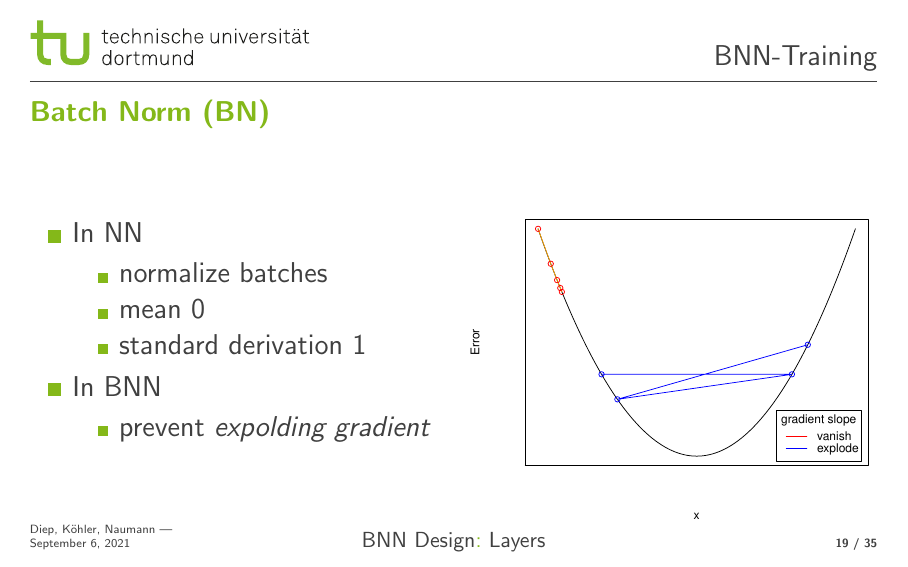
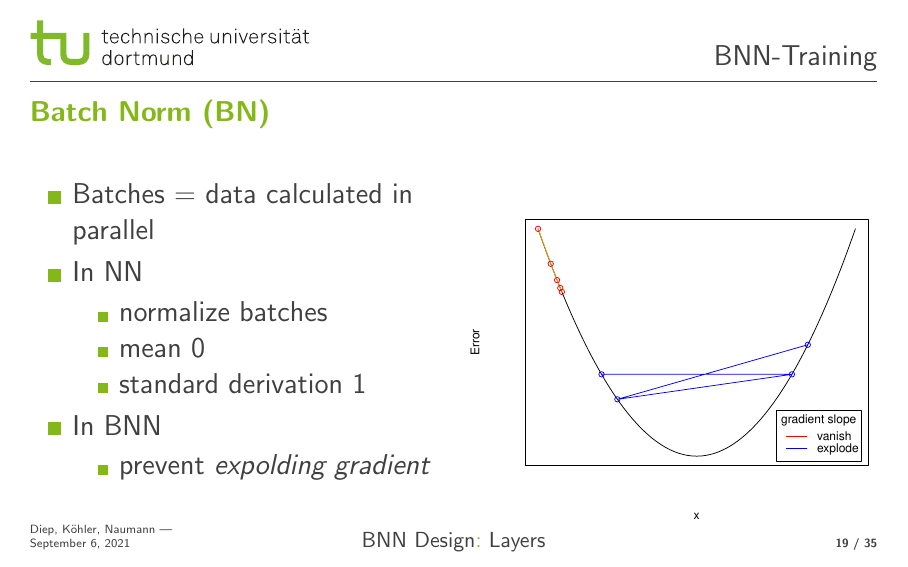
Before and after one commit to Jako9/bnn-mnist-recognition, LaTeX slides (Vortrag/bnn_training.tex): page 44 of 60. Compiled offline with pdfLaTeX.

Commit message:
Added batches explenation

```diff
--- a/Vortrag/bnn_training.tex
+++ b/Vortrag/bnn_training.tex
@@ -554,6 +554,7 @@
 	\column{0.49\textwidth}
 
 \begin{itemize}
+	\item Batches = data calculated in parallel
 	\item In NN
 	\begin{itemize}
 		\item normalize batches
```
Also changed, not shown: Vortrag/bnn_training.pdf, 1 other file.
